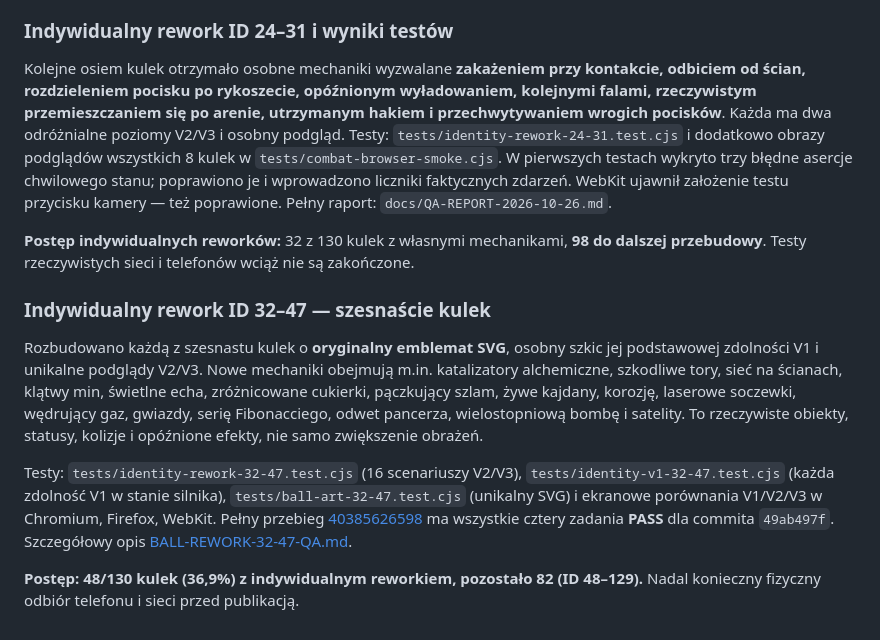
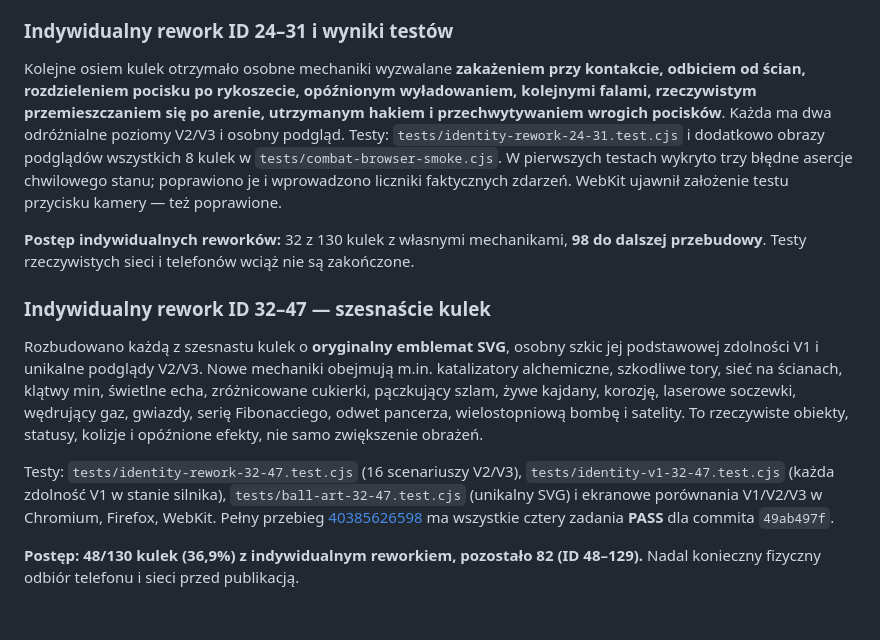
Before and after one commit to shadow31905/ball-vs-ball, a Markdown page: docs/ABILITY-AUDIT.md, the part around the change. Rendered like a GitHub page.

Commit message:
Keep implementation docs but remove links to deleted standalone QA reports

```diff
--- a/docs/ABILITY-AUDIT.md
+++ b/docs/ABILITY-AUDIT.md
@@ -182,7 +182,7 @@ Testy: `tests/identity-rework-16-23.test.cjs` sprawdzają osiem mechanik po odbi
 
 ### Indywidualny rework ID 24–31 i wyniki testów
 
-Kolejne osiem kulek otrzymało osobne mechaniki wyzwalane **zakażeniem przy kontakcie, odbiciem od ścian, rozdzieleniem pocisku po rykoszecie, opóźnionym wyładowaniem, kolejnymi falami, rzeczywistym przemieszczaniem się po arenie, utrzymanym hakiem i przechwytywaniem wrogich pocisków**. Każda ma dwa odróżnialne poziomy V2/V3 i osobny podgląd. Testy: `tests/identity-rework-24-31.test.cjs` i dodatkowo obrazy podglądów wszystkich 8 kulek w `tests/combat-browser-smoke.cjs`. W pierwszych testach wykryto trzy błędne asercje chwilowego stanu; poprawiono je i wprowadzono liczniki faktycznych zdarzeń. WebKit ujawnił założenie testu przycisku kamery — też poprawione. Pełny raport: `docs/QA-REPORT-2026-10-26.md`.
+Kolejne osiem kulek otrzymało osobne mechaniki wyzwalane **zakażeniem przy kontakcie, odbiciem od ścian, rozdzieleniem pocisku po rykoszecie, opóźnionym wyładowaniem, kolejnymi falami, rzeczywistym przemieszczaniem się po arenie, utrzymanym hakiem i przechwytywaniem wrogich pocisków**. Każda ma dwa odróżnialne poziomy V2/V3 i osobny podgląd. Testy: `tests/identity-rework-24-31.test.cjs` i dodatkowo obrazy podglądów wszystkich 8 kulek w `tests/combat-browser-smoke.cjs`. W pierwszych testach wykryto trzy błędne asercje chwilowego stanu; poprawiono je i wprowadzono liczniki faktycznych zdarzeń. WebKit ujawnił założenie testu przycisku kamery — też poprawione.
 
 **Postęp indywidualnych reworków:** 32 z 130 kulek z własnymi mechanikami, **98 do dalszej przebudowy**. Testy rzeczywistych sieci i telefonów wciąż nie są zakończone.
 
@@ -190,6 +190,6 @@ Kolejne osiem kulek otrzymało osobne mechaniki wyzwalane **zakażeniem przy kon
 
 Rozbudowano każdą z szesnastu kulek o **oryginalny emblemat SVG**, osobny szkic jej podstawowej zdolności V1 i unikalne podglądy V2/V3. Nowe mechaniki obejmują m.in. katalizatory alchemiczne, szkodliwe tory, sieć na ścianach, klątwy min, świetlne echa, zróżnicowane cukierki, pączkujący szlam, żywe kajdany, korozję, laserowe soczewki, wędrujący gaz, gwiazdy, serię Fibonacciego, odwet pancerza, wielostopniową bombę i satelity. To rzeczywiste obiekty, statusy, kolizje i opóźnione efekty, nie samo zwiększenie obrażeń.
 
-Testy: `tests/identity-rework-32-47.test.cjs` (16 scenariuszy V2/V3), `tests/identity-v1-32-47.test.cjs` (każda zdolność V1 w stanie silnika), `tests/ball-art-32-47.test.cjs` (unikalny SVG) i ekranowe porównania V1/V2/V3 w Chromium, Firefox, WebKit. Pełny przebieg [40385626598](https://github.com/shadow31905/ball-vs-ball/actions/runs/40385626598) ma wszystkie cztery zadania **PASS** dla commita `49ab497f`. Szczegółowy opis [BALL-REWORK-32-47-QA.md](BALL-REWORK-32-47-QA.md).
+Testy: `tests/identity-rework-32-47.test.cjs` (16 scenariuszy V2/V3), `tests/identity-v1-32-47.test.cjs` (każda zdolność V1 w stanie silnika), `tests/ball-art-32-47.test.cjs` (unikalny SVG) i ekranowe porównania V1/V2/V3 w Chromium, Firefox, WebKit. Pełny przebieg [40385626598](https://github.com/shadow31905/ball-vs-ball/actions/runs/40385626598) ma wszystkie cztery zadania **PASS** dla commita `49ab497f`.
 
 **Postęp: 48/130 kulek (36,9%) z indywidualnym reworkiem, pozostało 82 (ID 48–129).** Nadal konieczny fizyczny odbiór telefonu i sieci przed publikacją.
```
